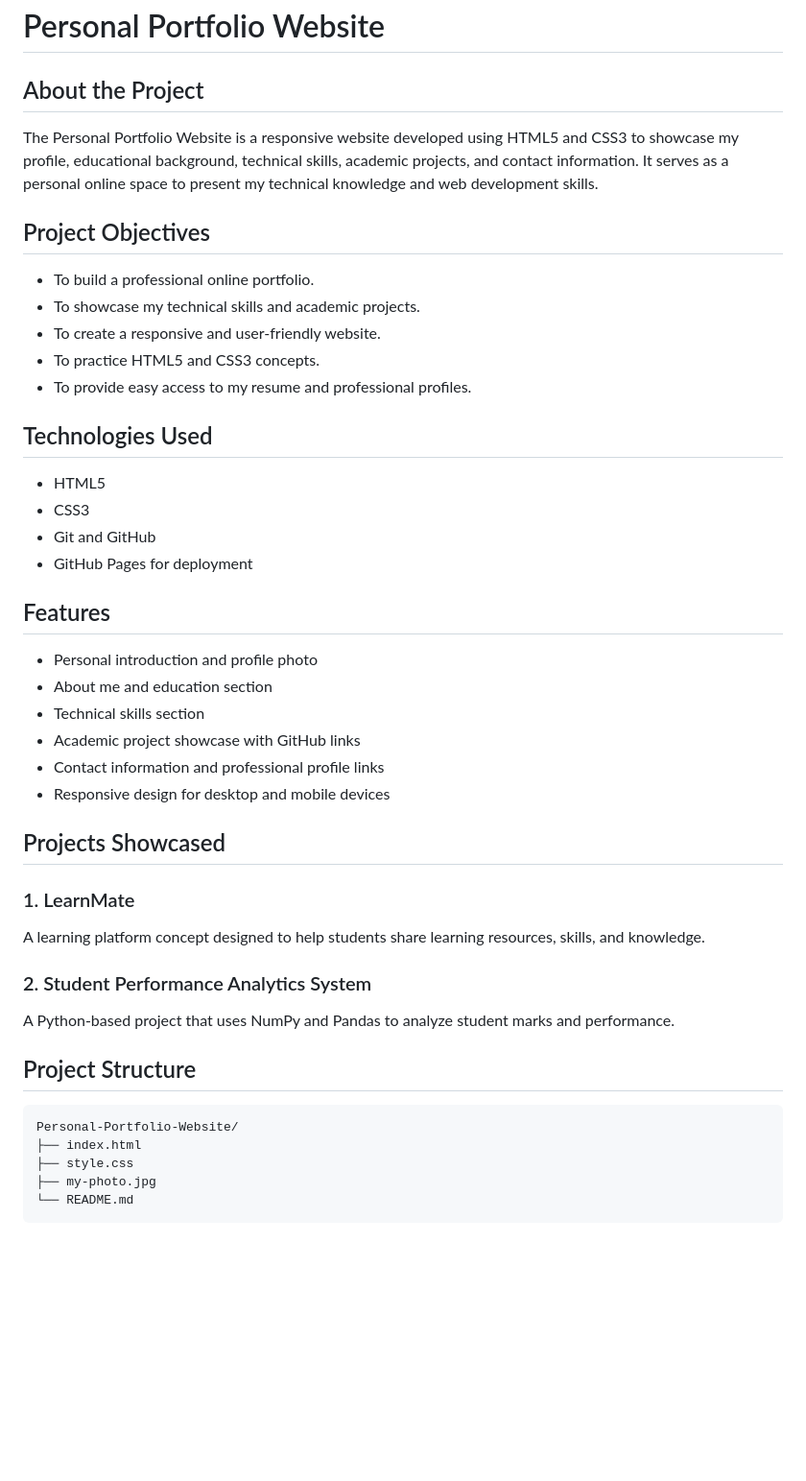
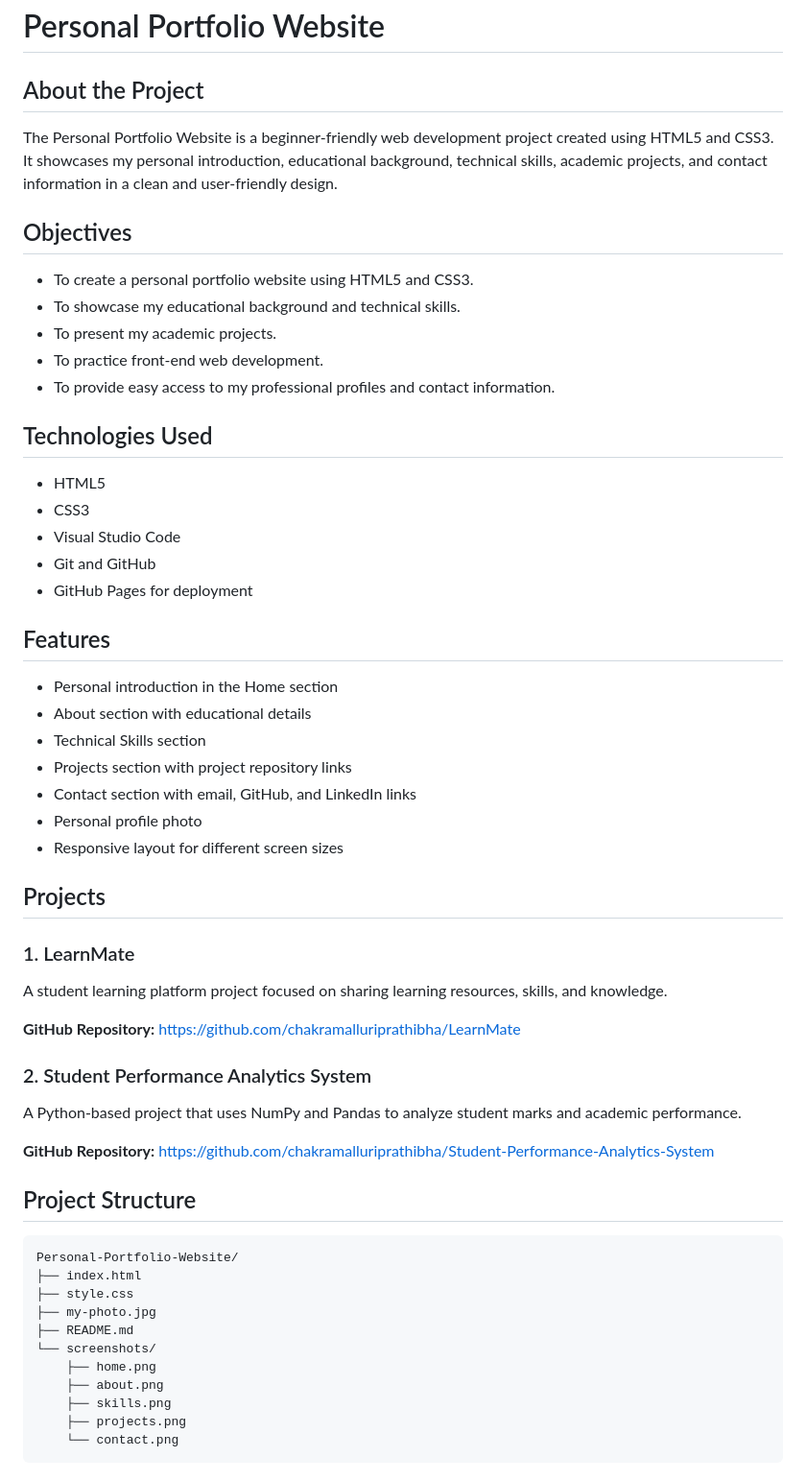
Before and after one commit to chakramalluriprathibha/Personal-Portfolio-Website, a Markdown page: README.md, the part around one of its changes. Shown at 96% size. GitHub-like rendering; blank space fills up the shorter version.

````diff
--- a/README.md
+++ b/README.md
@@ -1,42 +1,62 @@
 # Personal Portfolio Website
 
 ## About the Project
-The Personal Portfolio Website is a responsive website developed using HTML5 and CSS3 to showcase my profile, educational background, technical skills, academic projects, and contact information. It serves as a personal online space to present my technical knowledge and web development skills.
 
-## Project Objectives
-- To build a professional online portfolio.
-- To showcase my technical skills and academic projects.
-- To create a responsive and user-friendly website.
-- To practice HTML5 and CSS3 concepts.
-- To provide easy access to my resume and professional profiles.
+The Personal Portfolio Website is a beginner-friendly web development project created using HTML5 and CSS3. It showcases my personal introduction, educational background, technical skills, academic projects, and contact information in a clean and user-friendly design.
+
+## Objectives
+
+- To create a personal portfolio website using HTML5 and CSS3.
+- To showcase my educational background and technical skills.
+- To present my academic projects.
+- To practice front-end web development.
+- To provide easy access to my professional profiles and contact information.
 
 ## Technologies Used
+
 - HTML5
 - CSS3
+- Visual Studio Code
 - Git and GitHub
 - GitHub Pages for deployment
 
 ## Features
-- Personal introduction and profile photo
-- About me and education section
-- Technical skills section
-- Academic project showcase with GitHub links
-- Contact information and professional profile links
-- Responsive design for desktop and mobile devices
 
-## Projects Showcased
+- Personal introduction in the Home section
+- About section with educational details
+- Technical Skills section
+- Projects section with project repository links
+- Contact section with email, GitHub, and LinkedIn links
+- Personal profile photo
+- Responsive layout for different screen sizes
+
+## Projects
+
 ### 1. LearnMate
-A learning platform concept designed to help students share learning resources, skills, and knowledge.
+
+A student learning platform project focused on sharing learning resources, skills, and knowledge.
+
+**GitHub Repository:** https://github.com/chakramalluriprathibha/LearnMate
 
 ### 2. Student Performance Analytics System
-A Python-based project that uses NumPy and Pandas to analyze student marks and performance.
+
+A Python-based project that uses NumPy and Pandas to analyze student marks and academic performance.
+
+**GitHub Repository:** https://github.com/chakramalluriprathibha/Student-Performance-Analytics-System
 
 ## Project Structure
+
 ```text
 Personal-Portfolio-Website/
 ├── index.html
 ├── style.css
 ├── my-photo.jpg
-└── README.md
+├── README.md
+└── screenshots/
+    ├── home.png
+    ├── about.png
+    ├── skills.png
+    ├── projects.png
+    └── contact.png
 ```
 
````
Also changed, not shown: other parts of README.md (+41 -11 lines), screenshots/about.png (added), screenshots/contact.png (added), screenshots/home.png (added), screenshots/projects.png (added), screenshots/skills.png (added).
